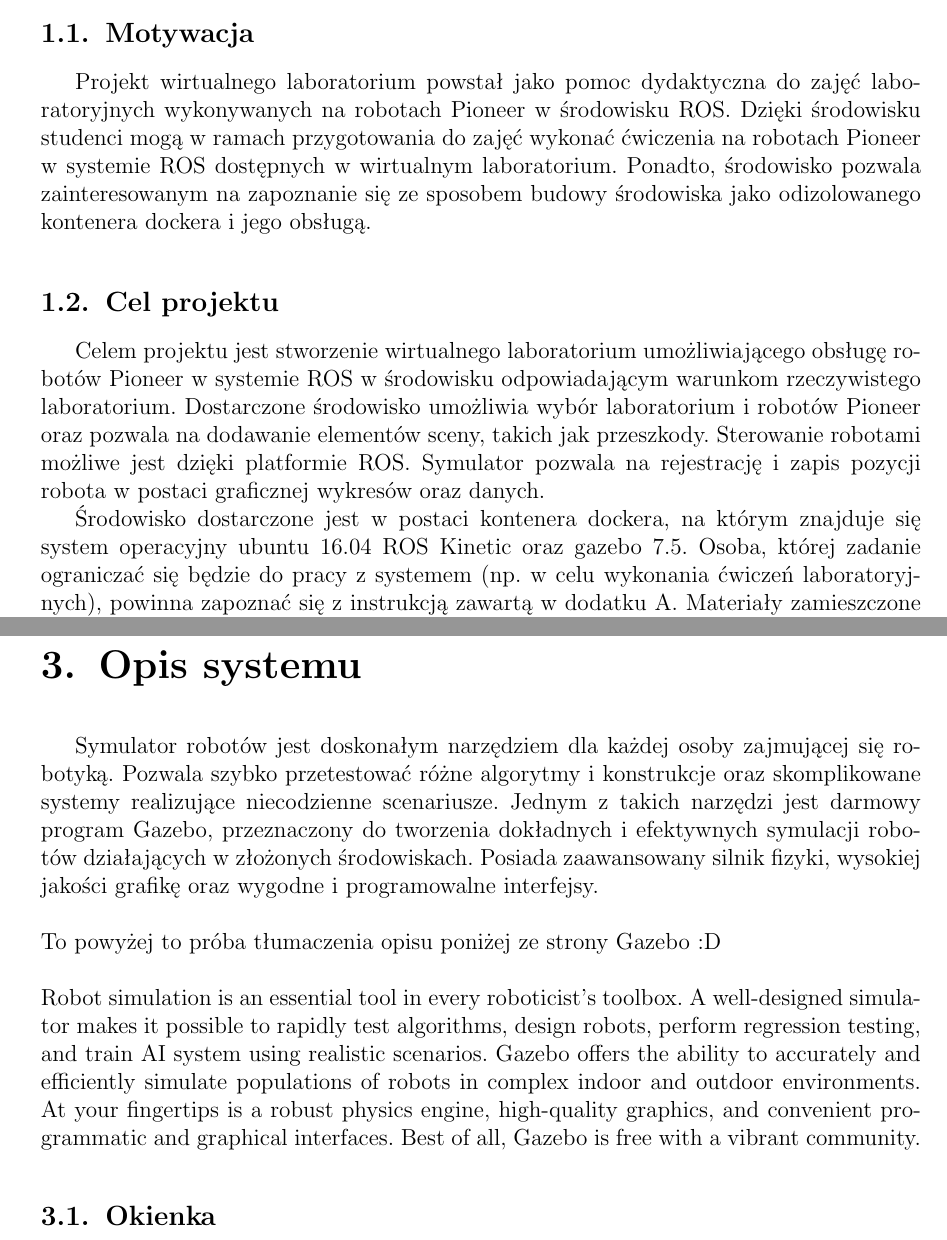
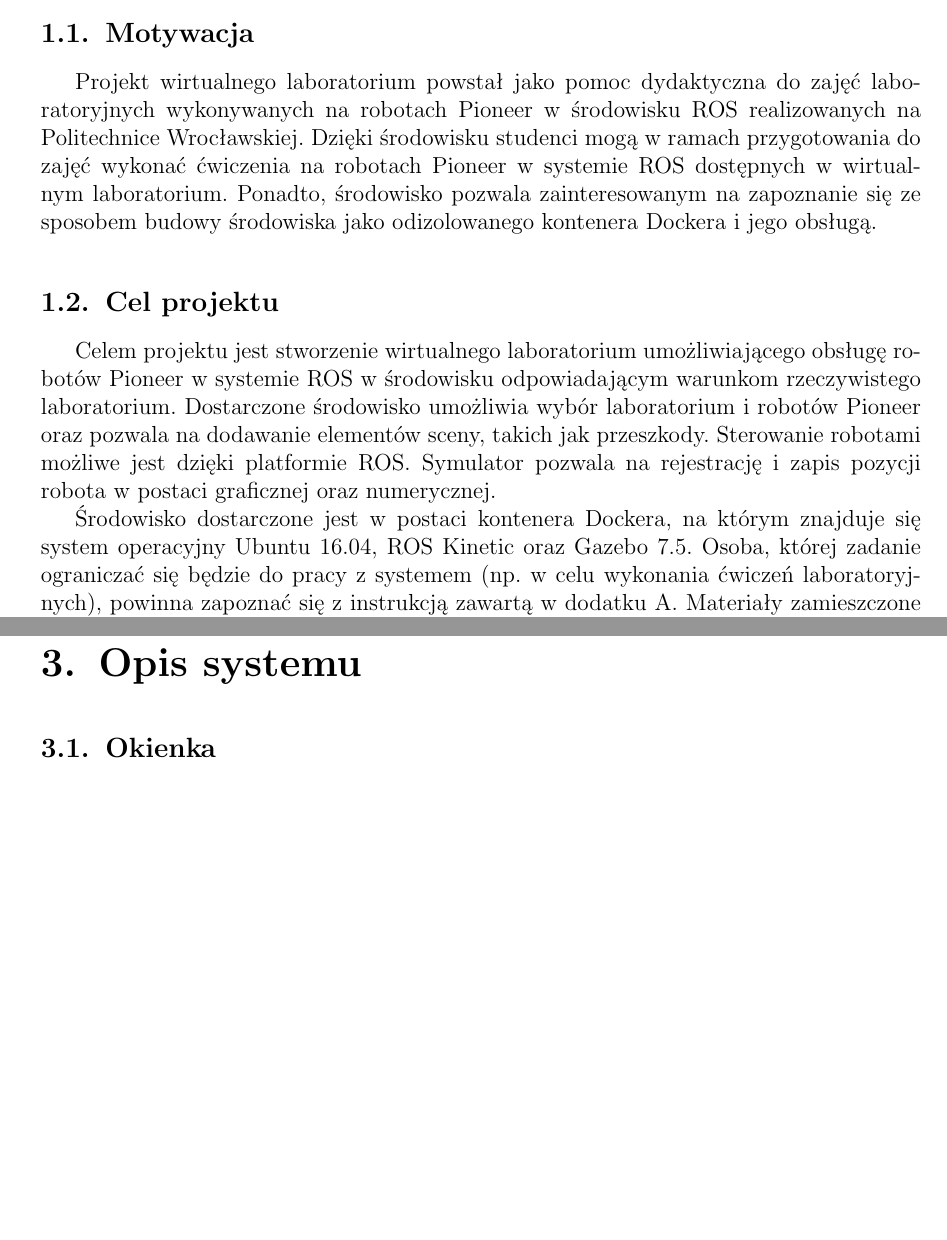
Before and after one commit to ProjektPrzejsciowy/raport, a LaTeX document (raport.tex, which reads opis_systemu/opis_systemu.tex, wstep/cel_projektu.tex, wstep/motywacja.tex): two parts of pages 5 and 17 of 43, joined at a grey line, cut so that both start at the same text, the shorter picture padded with empty space. Compiled offline with pdfLaTeX; the source files are stored in an older character set and shown here as Unicode.

Commit message:
Kilka zmian/Głupiego komentarza brak

```diff
--- a/opis_systemu/opis_systemu.tex
+++ b/opis_systemu/opis_systemu.tex
@@ -1,11 +1,4 @@
 \chapter{Opis systemu}
-
-Symulator robotów jest doskonałym narzędziem dla każdej osoby zajmującej się robotyką. Pozwala szybko przetestować różne algorytmy i konstrukcje oraz skomplikowane systemy realizujące niecodzienne scenariusze. Jednym z takich narzędzi jest darmowy program Gazebo, przeznaczony do tworzenia dokładnych i efektywnych symulacji robotów działających w złożonych środowiskach. Posiada zaawansowany silnik fizyki, wysokiej jakości grafikę oraz wygodne i programowalne interfejsy.
-\\ \\
-To powyżej to próba tłumaczenia opisu poniżej ze strony Gazebo :D
-\\ \\
-Robot simulation is an essential tool in every roboticist's toolbox. A well-designed simulator makes it possible to rapidly test algorithms, design robots, perform regression testing, and train AI system using realistic scenarios. Gazebo offers the ability to accurately and efficiently simulate populations of robots in complex indoor and outdoor environments. At your fingertips is a robust physics engine, high-quality graphics, and convenient programmatic and graphical interfaces. Best of all, Gazebo is free with a vibrant community.
-
 \input{opis_systemu/okienka}
 \input{opis_systemu/pluginy}
 \input{opis_systemu/ros_catkin}
--- a/wstep/cel_projektu.tex
+++ b/wstep/cel_projektu.tex
@@ -1,5 +1,5 @@
 \section{Cel projektu}
 
-Celem projektu jest stworzenie wirtualnego laboratorium umożliwiającego obsługę robotów Pioneer w systemie ROS w środowisku odpowiadającym warunkom rzeczywistego laboratorium. Dostarczone środowisko umożliwia wybór laboratorium i robotów Pioneer oraz pozwala na dodawanie elementów sceny, takich jak przeszkody. Sterowanie robotami możliwe jest dzięki platformie ROS. Symulator pozwala na rejestrację i zapis pozycji robota w postaci graficznej wykresów oraz danych.
+Celem projektu jest stworzenie wirtualnego laboratorium umożliwiającego obsługę robotów Pioneer w systemie ROS w środowisku odpowiadającym warunkom rzeczywistego laboratorium. Dostarczone środowisko umożliwia wybór laboratorium i robotów Pioneer oraz pozwala na dodawanie elementów sceny, takich jak przeszkody. Sterowanie robotami możliwe jest dzięki platformie ROS. Symulator pozwala na rejestrację i zapis pozycji robota w postaci graficznej oraz numerycznej.
 
-Środowisko dostarczone jest w postaci kontenera dockera, na którym znajduje się system operacyjny ubuntu 16.04 ROS Kinetic oraz gazebo 7.5. Osoba, której zadanie ograniczać się będzie do pracy z systemem (np. w celu wykonania ćwiczeń laboratoryjnych), powinna zapoznać się z instrukcją zawartą w dodatku A. Materiały zamieszczone w dodatku B mają ułatwić rozwój i modyfikacje projektu.
+Środowisko dostarczone jest w postaci kontenera Dockera, na którym znajduje się system operacyjny Ubuntu 16.04, ROS Kinetic oraz Gazebo 7.5. Osoba, której zadanie ograniczać się będzie do pracy z systemem (np. w celu wykonania ćwiczeń laboratoryjnych), powinna zapoznać się z instrukcją zawartą w dodatku A. Materiały zamieszczone w dodatku B mają ułatwić rozwój i modyfikacje projektu.
--- a/wstep/motywacja.tex
+++ b/wstep/motywacja.tex
@@ -1,3 +1,3 @@
 \section{Motywacja}
 
-Projekt wirtualnego laboratorium powstał jako pomoc dydaktyczna do zajęć laboratoryjnych wykonywanych na robotach Pioneer w środowisku ROS. Dzięki środowisku studenci mogą w ramach przygotowania do zajęć wykonać ćwiczenia na robotach Pioneer w systemie ROS dostępnych w wirtualnym laboratorium. Ponadto, środowisko pozwala zainteresowanym na zapoznanie się ze sposobem budowy środowiska jako odizolowanego kontenera dockera i jego obsługą.
+Projekt wirtualnego laboratorium powstał jako pomoc dydaktyczna do zajęć laboratoryjnych wykonywanych na robotach Pioneer w środowisku ROS realizowanych na Politechnice Wrocławskiej. Dzięki środowisku studenci mogą w ramach przygotowania do zajęć wykonać ćwiczenia na robotach Pioneer w systemie ROS dostępnych w wirtualnym laboratorium. Ponadto, środowisko pozwala zainteresowanym na zapoznanie się ze sposobem budowy środowiska jako odizolowanego kontenera Dockera i jego obsługą.
```
Also changed, not shown: wykorzystane_narzedzia/docker.tex (+2 -2 lines).
